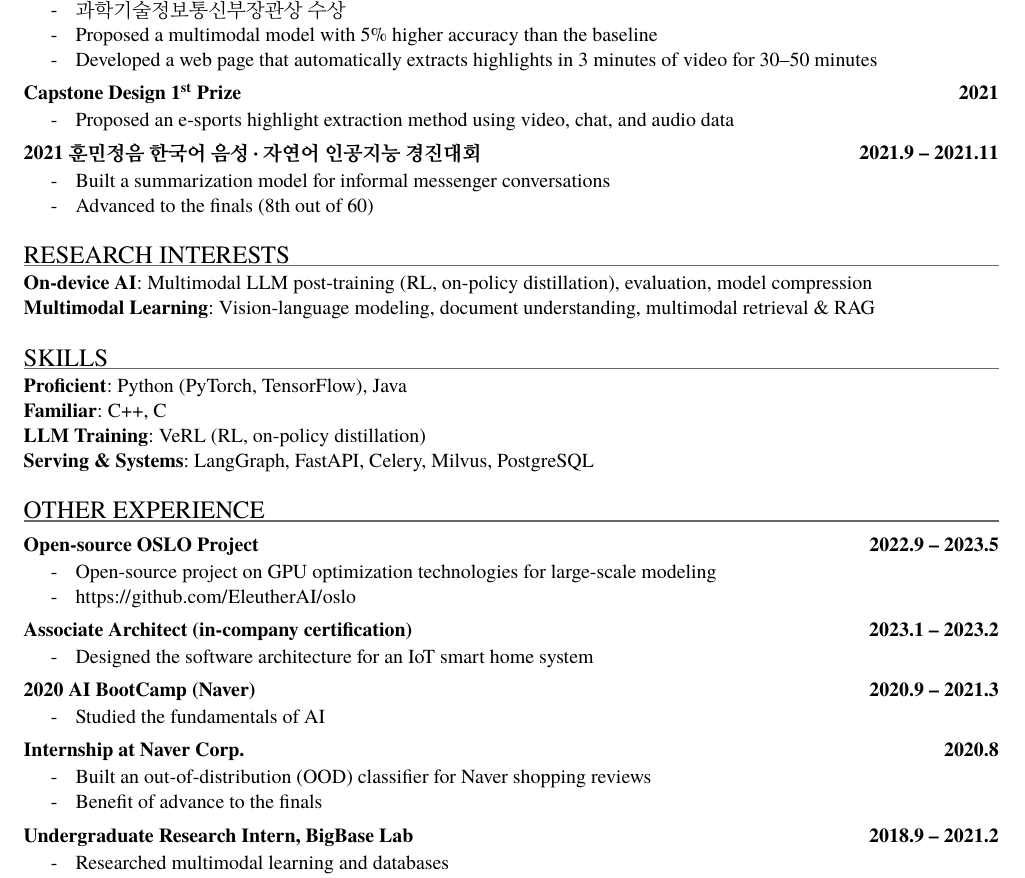
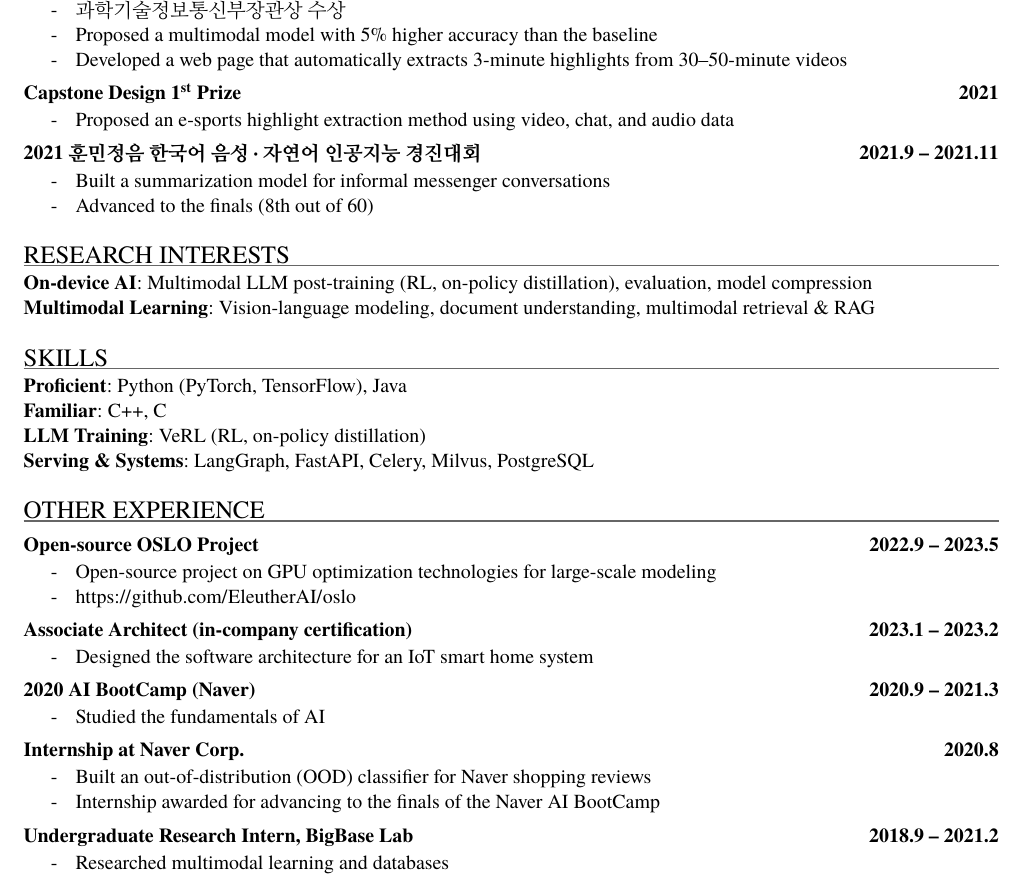
Before and after one commit to hyeinhyun/hyeinhyun, a LaTeX CV (cv/main.tex): part of page 2 of 2, cut so that both start at the same text. Compiled offline with pdfLaTeX.

Commit message:
CV: clarify highlight-extraction and Naver internship lines
Co-Authored-By: Claude Fable 5.2 <noreply@anthropic.com>
Claude-Session: https://claude.ai/code/session_01HYhk5LvzpAoGKwYUGWst5X

```diff
--- a/cv/main.tex
+++ b/cv/main.tex
@@ -179,8 +179,7 @@ recording medium}{}
 \begin{itemize}
   \item 과학기술정보통신부장관상 수상
   \item Proposed a multimodal model with 5\% higher accuracy than the baseline
-  \item Developed a web page that automatically extracts highlights in 3 minutes of video
-        for 30--50 minutes
+  \item Developed a web page that automatically extracts 3-minute highlights from 30--50-minute videos
 \end{itemize}
 
 \titled{Capstone Design 1\textsuperscript{st} Prize}{2021}
@@ -228,7 +227,7 @@ recording medium}{}
 \titled{Internship at Naver Corp.}{2020.8}
 \begin{itemize}
   \item Built an out-of-distribution (OOD) classifier for Naver shopping reviews
-  \item Benefit of advance to the finals
+  \item Internship awarded for advancing to the finals of the Naver AI BootCamp
 \end{itemize}
 
 \titled{Undergraduate Research Intern, BigBase Lab}{2018.9 -- 2021.2}
```
Also changed, not shown: cv/hyein_hyun_cv.pdf, 1 other file.
